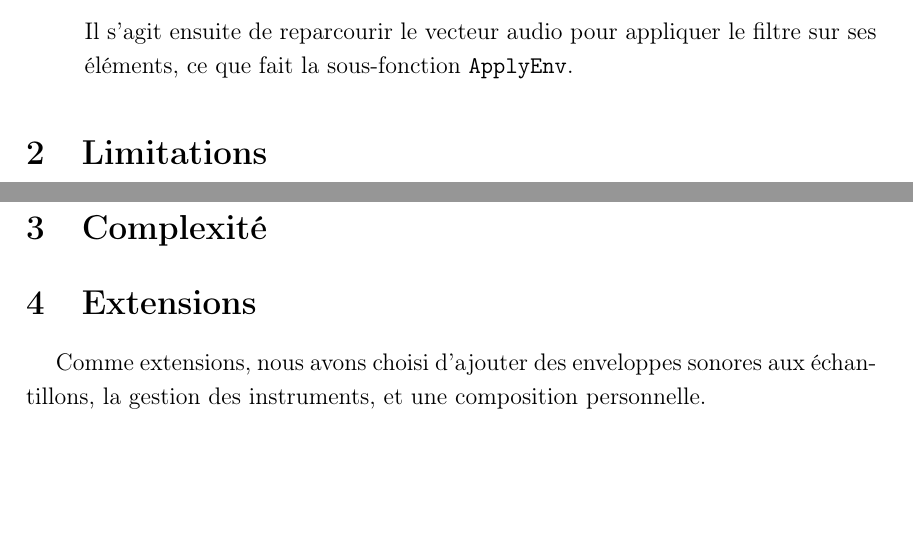
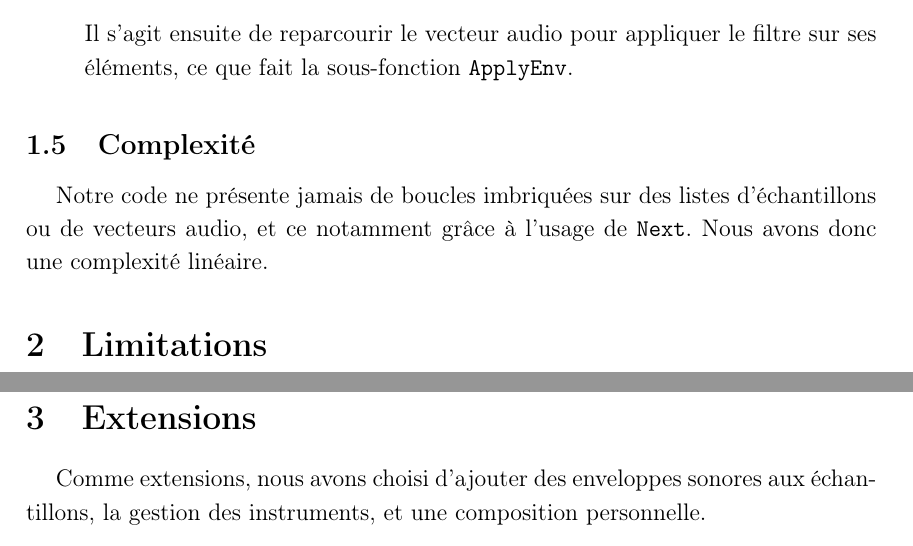
Before and after one commit to xlambein/FSAB1402-Project, a LaTeX document (report/report.tex): two parts of pages 5 and 6 of 7, joined at a grey line, cut so that both start at the same text, the shorter picture padded with empty space. Compiled offline with pdfLaTeX.

Commit message:
Added 'Complexité' to report

```diff
--- a/report/report.tex
+++ b/report/report.tex
@@ -164,6 +164,10 @@ in
         filtre sur ses éléments, ce que fait la sous-fonction \texttt{ApplyEnv}.
 \end{itemize}
 
+\subsection{Complexité}
+
+Notre code ne présente jamais de boucles imbriquées sur des listes d'échantillons ou de vecteurs audio, et ce notamment grâce à l'usage de \texttt{Next}. Nous avons donc une complexité linéaire.
+
 \section{Limitations}
 
 Lors de l'implémentation du projet, trois limitations nous sont rapidement apparues: le format des partitions, la lenteur et le manque de robustesse.
@@ -174,8 +178,6 @@ Le premier obstacle rencontré lors de l'écriture d'une musique pour le projet
 Ensuite, et il s'agit sans doute du plus grand obstacle, le programme, à cause de Mozart 2, est incroyablement lent: une musique de quelques notes prends plusieurs dizaines de secondes à \og{}compiler\fg{}.
 
 Enfin, le dernier point n'est pas un obstacle à l'utilisateur mais est néanmoins très important: notre programme ne présente aucune gestion des erreurs. Un \emph{input} erronné n'est donc jamais susceptible de produire un message d'erreur clair et adapté au problème; au lieu de cela, seul les erreurs de Oz sont affichées et, souvent, elles n'offrent que peu d'indications quant à l'origine du problème. Cet aspect aurait pu être adressé en utilisant des exceptions, au prix d'obtenir un code qui ne respecte plus totalement le paradigme fonctionnel.
-
-\section{Complexité}
 
 \section{Extensions}
 
```
Also changed, not shown: report/report.pdf.
